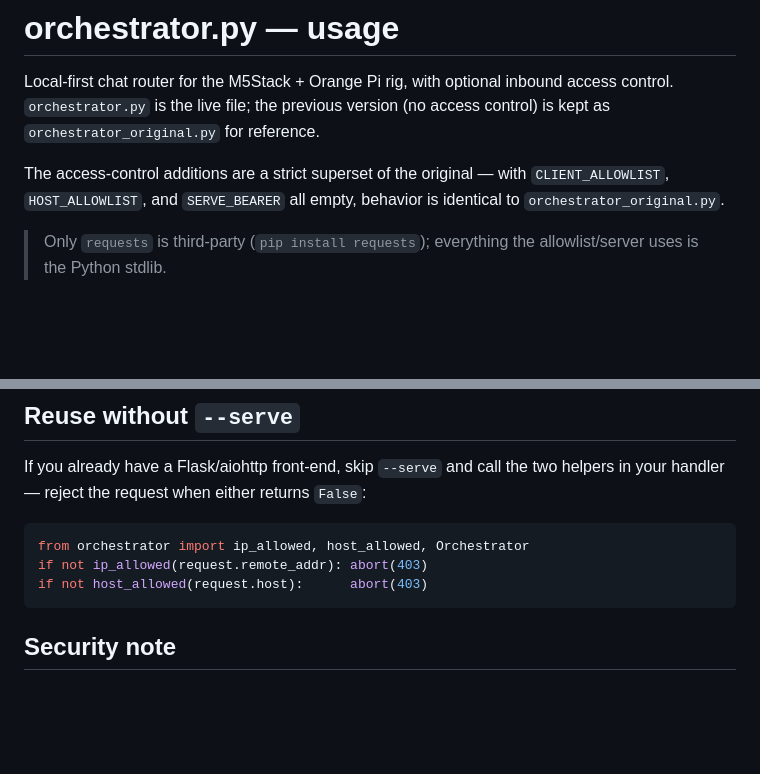
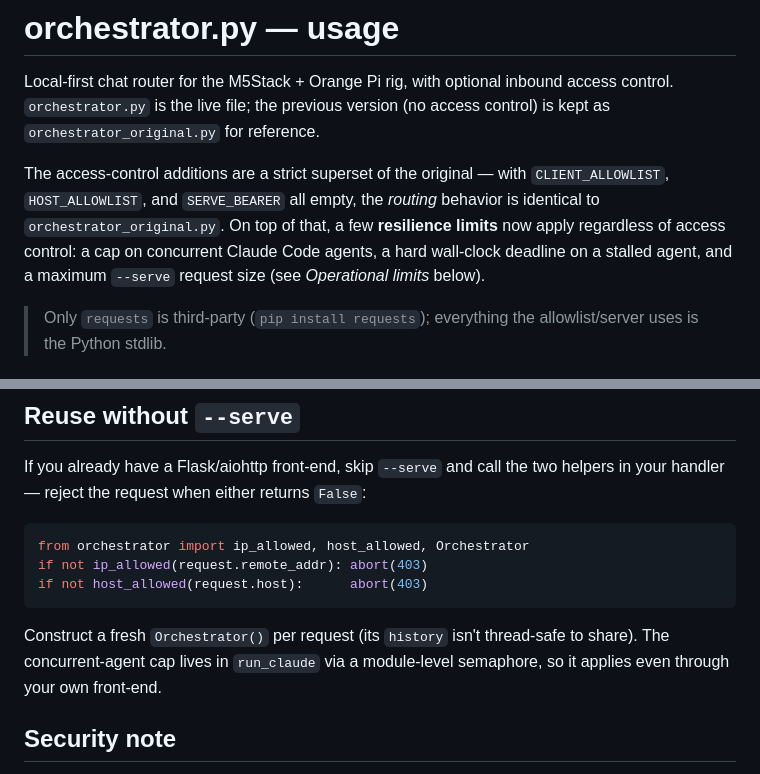
Before and after one commit to swares/My_M5Stack_Core_Framework, a Markdown page: scripts/orchestrator_README.md, 2 parts joined by grey strips. Drawn GitHub-style; blank space fills up the shorter version.

````diff
--- a/scripts/orchestrator_README.md
+++ b/scripts/orchestrator_README.md
@@ -6,8 +6,11 @@ version (no access control) is kept as `orchestrator_original.py` for
 reference.
 
 The access-control additions are a strict superset of the original — with
-`CLIENT_ALLOWLIST`, `HOST_ALLOWLIST`, and `SERVE_BEARER` all empty, behavior
-is identical to `orchestrator_original.py`.
+`CLIENT_ALLOWLIST`, `HOST_ALLOWLIST`, and `SERVE_BEARER` all empty, the
+*routing* behavior is identical to `orchestrator_original.py`. On top of that,
+a few **resilience limits** now apply regardless of access control: a cap on
+concurrent Claude Code agents, a hard wall-clock deadline on a stalled agent,
+and a maximum `--serve` request size (see *Operational limits* below).
 
 > Only `requests` is third-party (`pip install requests`); everything
 > the allowlist/server uses is the Python stdlib.
@@ -83,6 +112,10 @@ if not ip_allowed(request.remote_addr): abort(403)
 if not host_allowed(request.host):      abort(403)
 ```
 
+Construct a fresh `Orchestrator()` per request (its `history` isn't
+thread-safe to share). The concurrent-agent cap lives in `run_claude` via a
+module-level semaphore, so it applies even through your own front-end.
+
 ## Security note
 
 This box holds the Anthropic key **and** runs Claude Code with filesystem
````
Also changed, not shown: other parts of scripts/orchestrator_README.md (+29 -3 lines).
